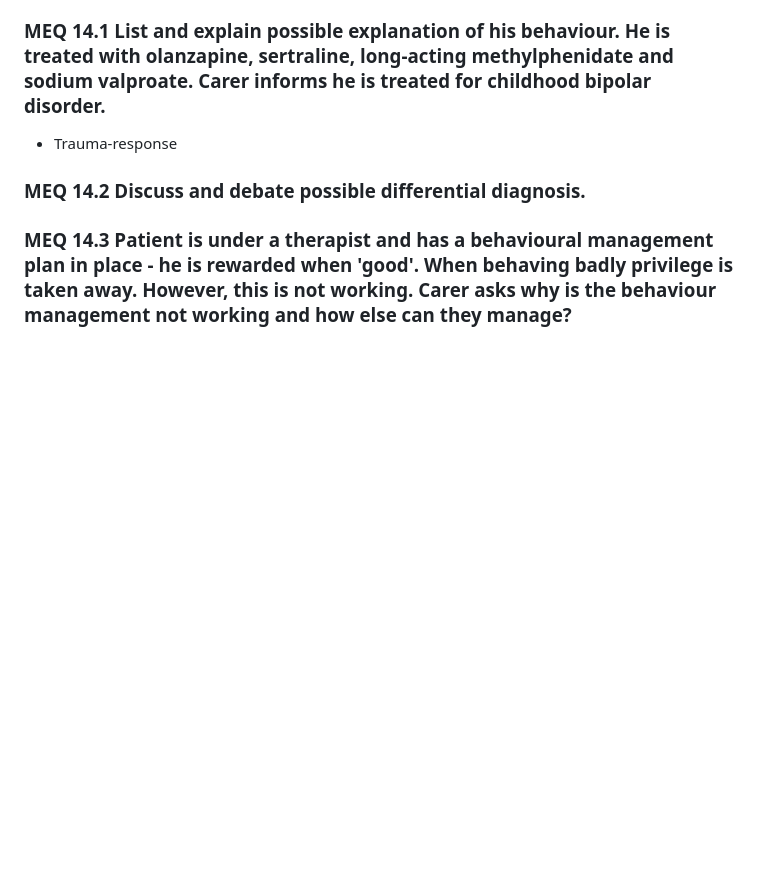
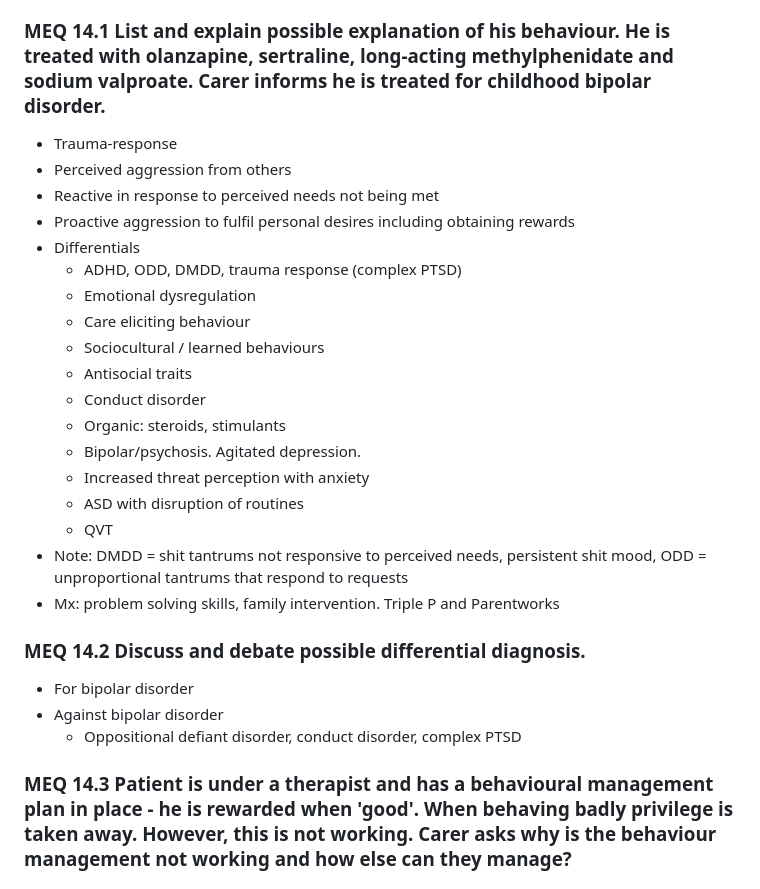
Before and after one commit to aceliwang/potatopsych, a Markdown page: Practice - PsychScene Videos.md, the part around the change. Drawn GitHub-style; blank space fills up the shorter version.

Commit message:
psychscene

```diff
--- a/Practice - PsychScene Videos.md
+++ b/Practice - PsychScene Videos.md
@@ -993,8 +993,29 @@ You are a junior consultant psychiatrist on call for the Emergency Department at
 ### MEQ 14.1 List and explain possible explanation of his behaviour. He is treated with olanzapine, sertraline, long-acting methylphenidate and sodium valproate. Carer informs he is treated for childhood bipolar disorder.
 
 - Trauma-response
+- Perceived aggression from others
+- Reactive in response to perceived needs not being met
+- Proactive aggression to fulfil personal desires including obtaining rewards
+- Differentials
+  - ADHD, ODD, DMDD, trauma response (complex PTSD)
+  - Emotional dysregulation
+  - Care eliciting behaviour
+  - Sociocultural / learned behaviours
+  - Antisocial traits
+  - Conduct disorder
+  - Organic: steroids, stimulants
+  - Bipolar/psychosis. Agitated depression.
+  - Increased threat perception with anxiety
+  - ASD with disruption of routines
+  - QVT
+- Note: DMDD = shit tantrums not responsive to perceived needs, persistent shit mood, ODD = unproportional tantrums that respond to requests
+- Mx: problem solving skills, family intervention. Triple P and Parentworks
 
 ### MEQ 14.2 Discuss and debate possible differential diagnosis.
+
+- For bipolar disorder
+- Against bipolar disorder
+  - Oppositional defiant disorder, conduct disorder, complex PTSD
 
 
 ### MEQ 14.3 Patient is under a therapist and has a behavioural management plan in place - he is rewarded when 'good'. When behaving badly privilege is taken away. However, this is not working. Carer asks why is the behaviour management not working and how else can they manage?
```
